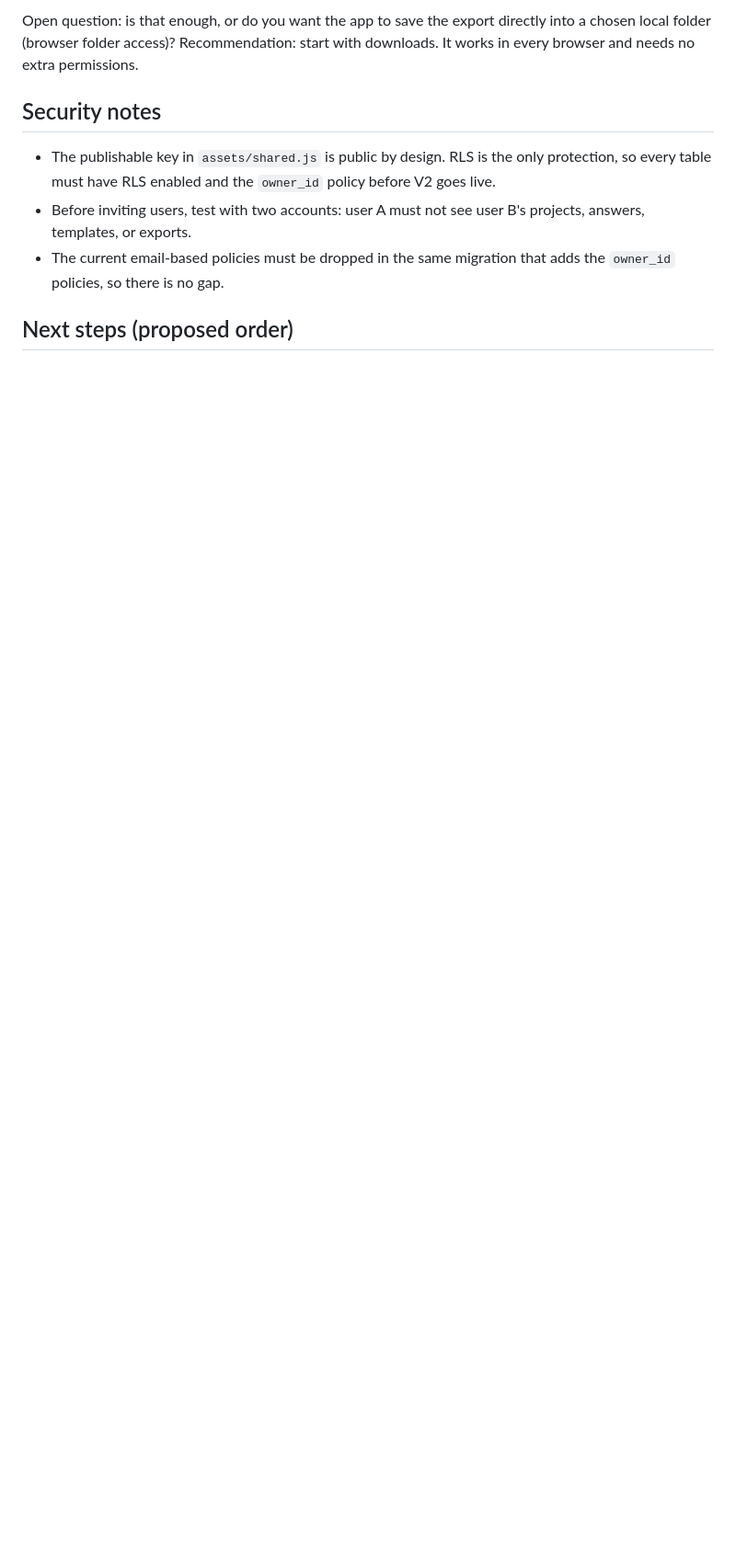
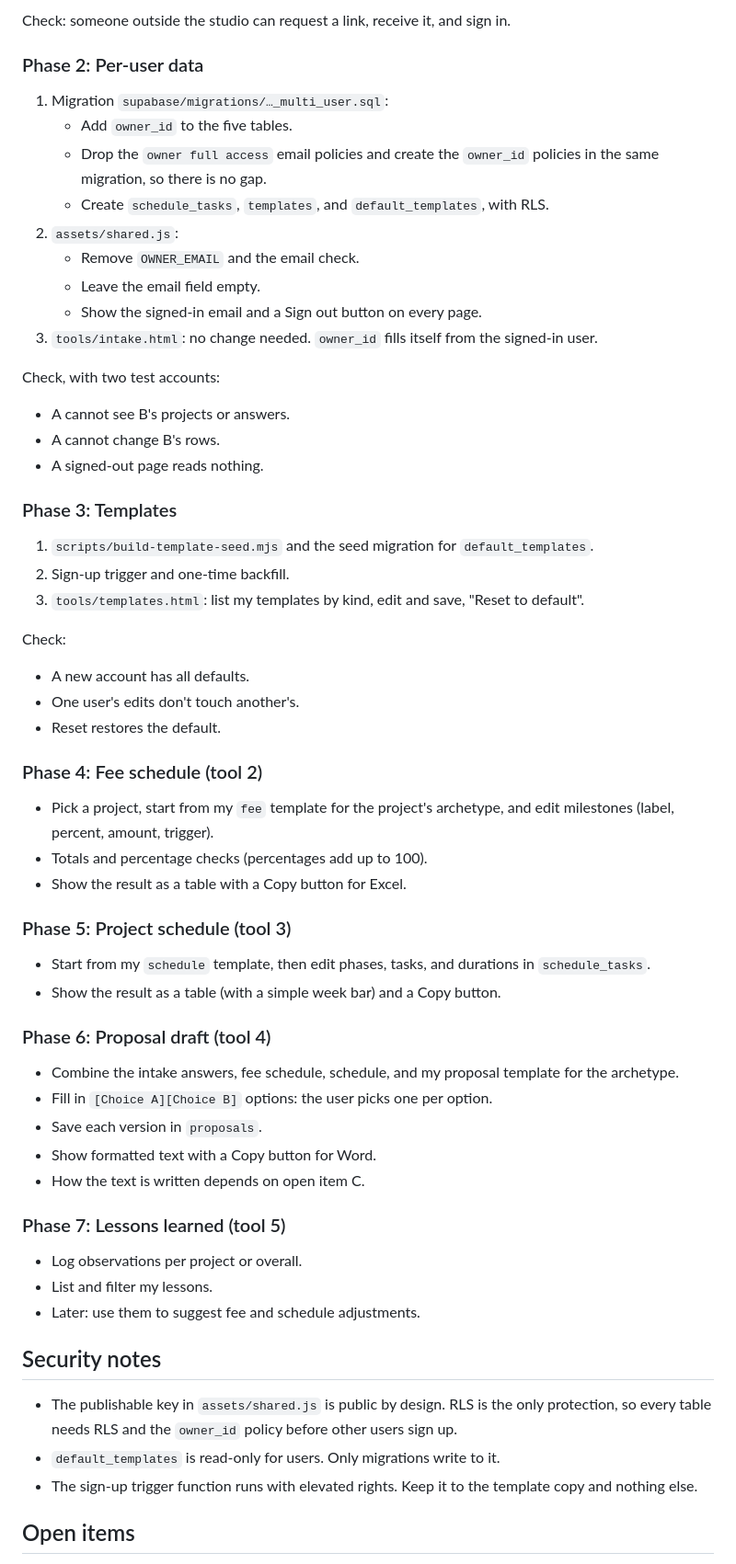
Before and after one commit to ShimmyCane/Proposal_Drafter, a Markdown page: schematic_v2.md, the part around one of its changes. Shown at 92% size. GitHub-like rendering; blank space fills up the shorter version.

```diff
--- a/schematic_v2.md
+++ b/schematic_v2.md
@@ -101,11 +122,58 @@ The web app cannot write into the repo folder on your computer, so the workflow
 
-Open question: is that enough, or do you want the app to save the export directly into a chosen local folder (browser folder access)? Recommendation: start with downloads. It works in every browser and needs no extra permissions.
+Check: someone outside the studio can request a link, receive it, and sign in.
+
+### Phase 2: Per-user data
+1. Migration `supabase/migrations/…_multi_user.sql`:
+   - Add `owner_id` to the five tables.
+   - Drop the `owner full access` email policies and create the `owner_id` policies in the same migration, so there is no gap.
+   - Create `schedule_tasks`, `templates`, and `default_templates`, with RLS.
+2. `assets/shared.js`:
+   - Remove `OWNER_EMAIL` and the email check.
+   - Leave the email field empty.
+   - Show the signed-in email and a Sign out button on every page.
+3. `tools/intake.html`: no change needed. `owner_id` fills itself from the signed-in user.
+
+Check, with two test accounts:
+- A cannot see B's projects or answers.
+- A cannot change B's rows.
+- A signed-out page reads nothing.
+
+### Phase 3: Templates
+1. `scripts/build-template-seed.mjs` and the seed migration for `default_templates`.
+2. Sign-up trigger and one-time backfill.
+3. `tools/templates.html`: list my templates by kind, edit and save, "Reset to default".
+
+Check:
+- A new account has all defaults.
+- One user's edits don't touch another's.
+- Reset restores the default.
+
+### Phase 4: Fee schedule (tool 2)
+- Pick a project, start from my `fee` template for the project's archetype, and edit milestones (label, percent, amount, trigger).
+- Totals and percentage checks (percentages add up to 100).
+- Show the result as a table with a Copy button for Excel.
+
+### Phase 5: Project schedule (tool 3)
+- Start from my `schedule` template, then edit phases, tasks, and durations in `schedule_tasks`.
+- Show the result as a table (with a simple week bar) and a Copy button.
+
+### Phase 6: Proposal draft (tool 4)
+- Combine the intake answers, fee schedule, schedule, and my proposal template for the archetype.
+- Fill in `[Choice A][Choice B]` options: the user picks one per option.
+- Save each version in `proposals`.
+- Show formatted text with a Copy button for Word.
+- How the text is written depends on open item C.
+
+### Phase 7: Lessons learned (tool 5)
+- Log observations per project or overall.
+- List and filter my lessons.
+- Later: use them to suggest fee and schedule adjustments.
 
 ## Security notes
 
-- The publishable key in `assets/shared.js` is public by design. RLS is the only protection, so every table must have RLS enabled and the `owner_id` policy before V2 goes live.
-- Before inviting users, test with two accounts: user A must not see user B's projects, answers, templates, or exports.
-- The current email-based policies must be dropped in the same migration that adds the `owner_id` policies, so there is no gap.
+- The publishable key in `assets/shared.js` is public by design. RLS is the only protection, so every table needs RLS and the `owner_id` policy before other users sign up.
+- `default_templates` is read-only for users. Only migrations write to it.
+- The sign-up trigger function runs with elevated rights. Keep it to the template copy and nothing else.
 
-## Next steps (proposed order)
+## Open items
 
```
Also changed, not shown: other parts of schematic_v2.md (+89 -72 lines).
